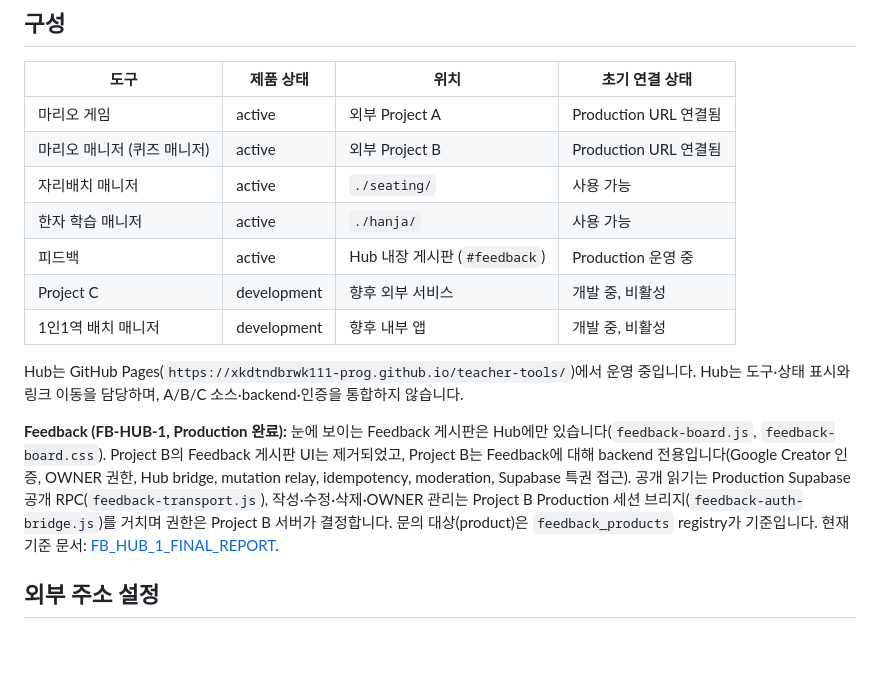
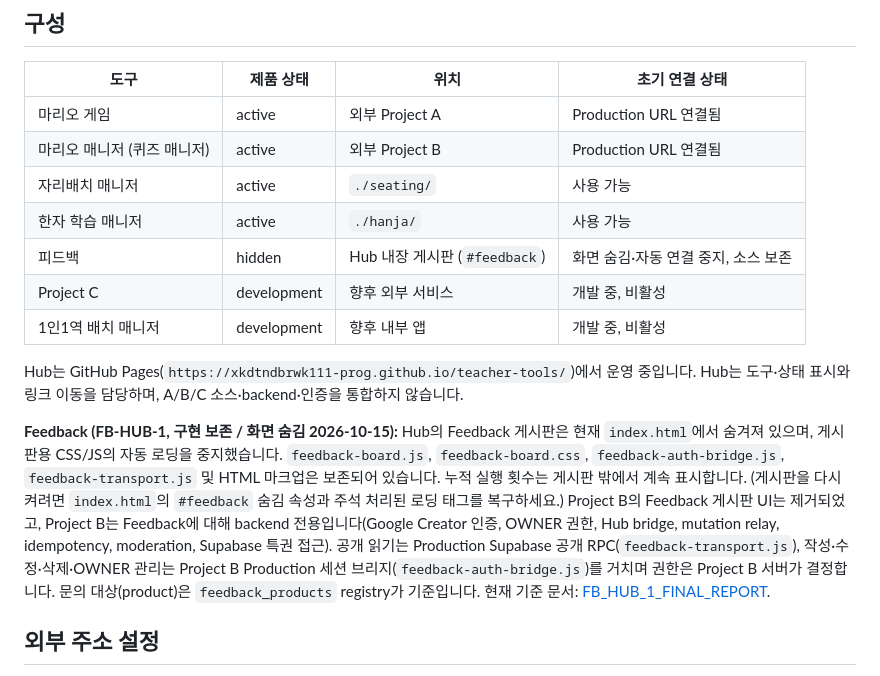
Before and after one commit to xkdtndbrwk111-prog/teacher-tools, a Markdown page: README.md, the part around the change. Drawn GitHub-style; blank space fills up the shorter version.

Commit message:
docs(hub): mark Feedback Board hidden and restorable

```diff
--- a/README.md
+++ b/README.md
@@ -10,13 +10,13 @@
 | 마리오 매니저 (퀴즈 매니저) | active | 외부 Project B | Production URL 연결됨 |
 | 자리배치 매니저 | active | `./seating/` | 사용 가능 |
 | 한자 학습 매니저 | active | `./hanja/` | 사용 가능 |
-| 피드백 | active | Hub 내장 게시판 (`#feedback`) | Production 운영 중 |
+| 피드백 | hidden | Hub 내장 게시판 (`#feedback`) | 화면 숨김·자동 연결 중지, 소스 보존 |
 | Project C | development | 향후 외부 서비스 | 개발 중, 비활성 |
 | 1인1역 배치 매니저 | development | 향후 내부 앱 | 개발 중, 비활성 |
 
 Hub는 GitHub Pages(`https://xkdtndbrwk111-prog.github.io/teacher-tools/`)에서 운영 중입니다. Hub는 도구·상태 표시와 링크 이동을 담당하며, A/B/C 소스·backend·인증을 통합하지 않습니다.
 
-**Feedback (FB-HUB-1, Production 완료):** 눈에 보이는 Feedback 게시판은 Hub에만 있습니다(`feedback-board.js`, `feedback-board.css`). Project B의 Feedback 게시판 UI는 제거되었고, Project B는 Feedback에 대해 backend 전용입니다(Google Creator 인증, OWNER 권한, Hub bridge, mutation relay, idempotency, moderation, Supabase 특권 접근). 공개 읽기는 Production Supabase 공개 RPC(`feedback-transport.js`), 작성·수정·삭제·OWNER 관리는 Project B Production 세션 브리지(`feedback-auth-bridge.js`)를 거치며 권한은 Project B 서버가 결정합니다. 문의 대상(product)은 `feedback_products` registry가 기준입니다. 현재 기준 문서: [FB_HUB_1_FINAL_REPORT](docs/project-b/FB_HUB_1_FINAL_REPORT.md).
+**Feedback (FB-HUB-1, 구현 보존 / 화면 숨김 2026-10-15):** Hub의 Feedback 게시판은 현재 `index.html`에서 숨겨져 있으며, 게시판용 CSS/JS의 자동 로딩을 중지했습니다. `feedback-board.js`, `feedback-board.css`, `feedback-auth-bridge.js`, `feedback-transport.js` 및 HTML 마크업은 보존되어 있습니다. 누적 실행 횟수는 게시판 밖에서 계속 표시합니다. (게시판을 다시 켜려면 `index.html`의 `#feedback` 숨김 속성과 주석 처리된 로딩 태그를 복구하세요.) Project B의 Feedback 게시판 UI는 제거되었고, Project B는 Feedback에 대해 backend 전용입니다(Google Creator 인증, OWNER 권한, Hub bridge, mutation relay, idempotency, moderation, Supabase 특권 접근). 공개 읽기는 Production Supabase 공개 RPC(`feedback-transport.js`), 작성·수정·삭제·OWNER 관리는 Project B Production 세션 브리지(`feedback-auth-bridge.js`)를 거치며 권한은 Project B 서버가 결정합니다. 문의 대상(product)은 `feedback_products` registry가 기준입니다. 현재 기준 문서: [FB_HUB_1_FINAL_REPORT](docs/project-b/FB_HUB_1_FINAL_REPORT.md).
 
 ## 외부 주소 설정
 
```
